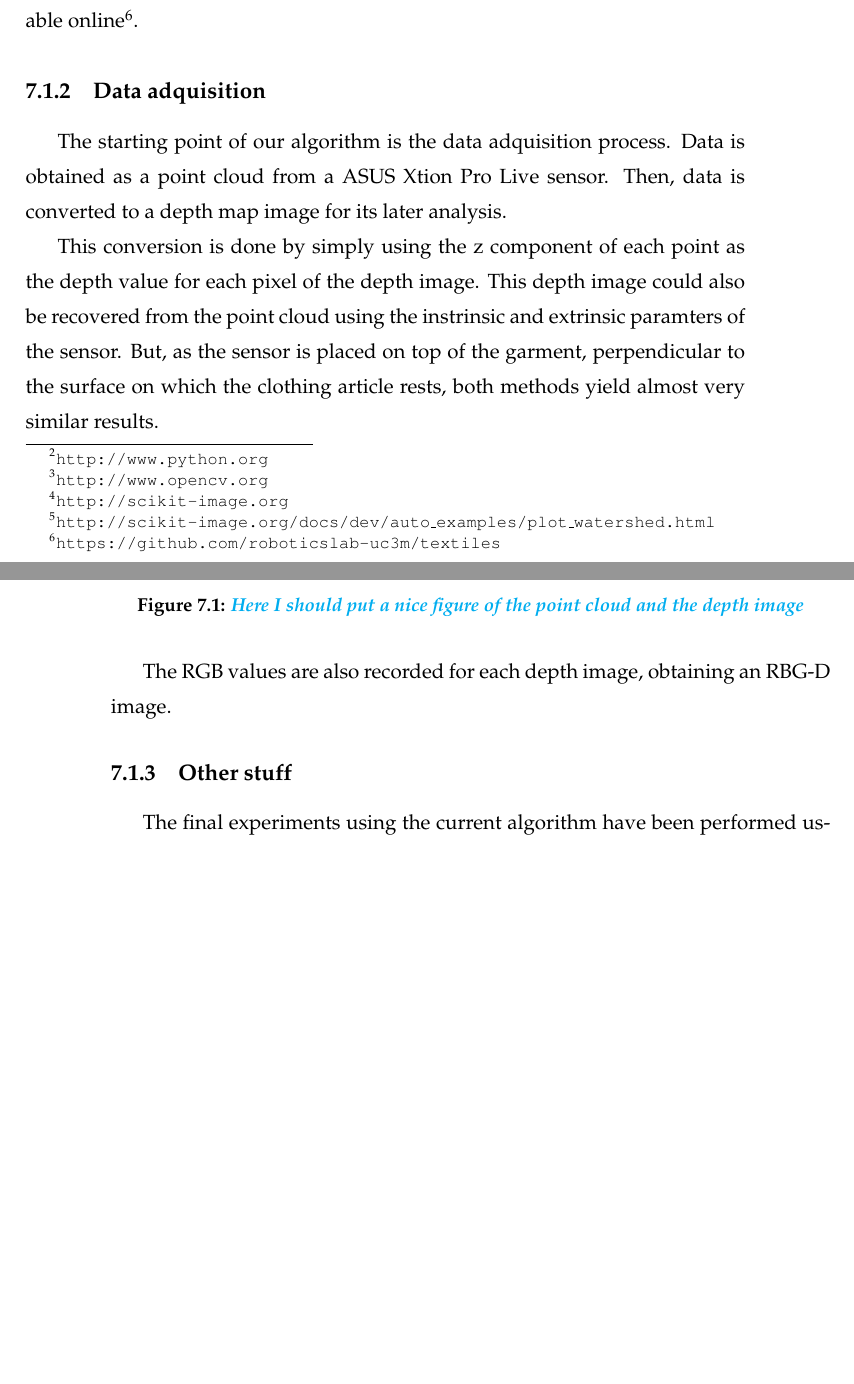
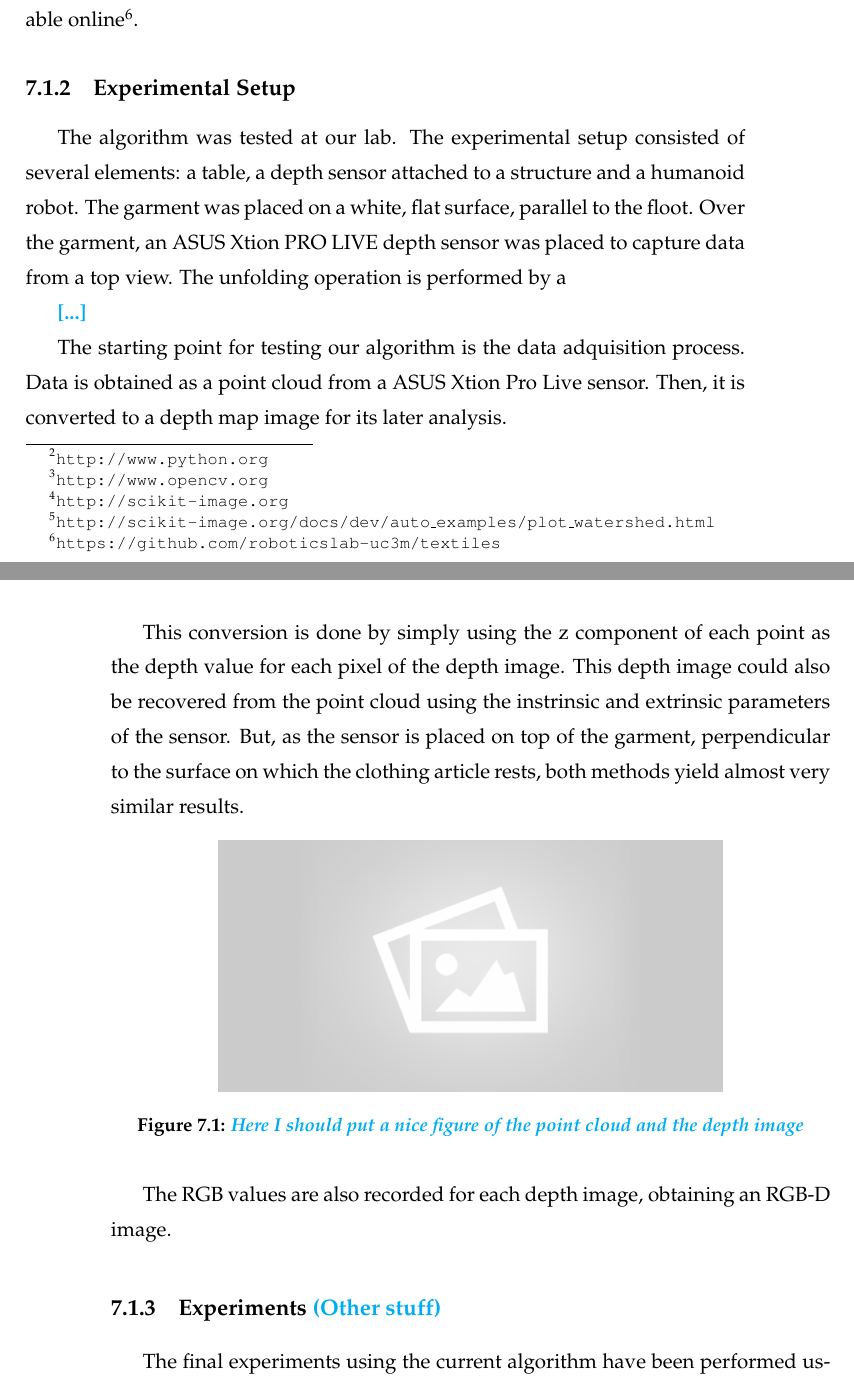
Before and after one commit to David-Estevez/master-thesis, a LaTeX thesis (master_thesis.tex, which reads experiments.tex): two parts of pages 60 and 61 of 67 before the commit and two parts of pages 60 and 61 of 69 after it, joined at a grey line, cut so that both start at the same text, the shorter picture padded with empty space. Compiled offline with pdfLaTeX.

Commit message:
Add Experimental Setup to Experiments

```diff
--- a/experiments.tex
+++ b/experiments.tex
@@ -10,12 +11,16 @@
 
 The whole unfolding algorithm implementation is Open Source, and is available online\footnote{\url{https://github.com/roboticslab-uc3m/textiles}}.
 
-\subsection{Data adquisition}
-\label{data_adquisition}
+\subsection{Experimental Setup}
+\label{experiments:expermimental_setup}
 
-The starting point of our algorithm is the data adquisition process. Data is obtained as a point cloud from a ASUS Xtion Pro Live sensor. Then, data is converted to a depth map image for its later analysis.
+The algorithm was tested at our lab. The experimental setup consisted of several elements: a table, a depth sensor attached to a structure and a humanoid robot. The garment was placed on a white, flat surface, parallel to the floot. Over the garment, an ASUS Xtion PRO LIVE depth sensor was placed to capture data from a top view. The unfolding operation is performed by a
 
-This conversion is done by simply using the z component of each point as the depth value for each pixel of the depth image. This depth image could also be recovered from the point cloud using the instrinsic and extrinsic paramters of the sensor. But, as the sensor is placed on top of the garment, perpendicular to the surface on which the clothing article rests, both methods yield almost very similar results.
+\comment{[...]}
+
+The starting point for testing our algorithm is the data adquisition process. Data is obtained as a point cloud from a ASUS Xtion Pro Live sensor. Then, it is converted to a depth map image for its later analysis.
+
+This conversion is done by simply using the z component of each point as the depth value for each pixel of the depth image. This depth image could also be recovered from the point cloud using the instrinsic and extrinsic parameters of the sensor. But, as the sensor is placed on top of the garment, perpendicular to the surface on which the clothing article rests, both methods yield almost very similar results.
 
 \begin{figure}[thpb]
     \centering
@@ -25,9 +30,10 @@
     \label{fig:point_cloud_and_depth_image}
 \end{figure}
 
-The RGB values are also recorded for each depth image, obtaining an RBG-D image.
+The RGB values are also recorded for each depth image, obtaining an RGB-D image.
 
-\subsection{Other stuff}
+\subsection{Experiments \comment{(Other stuff)}}
+\label{experiments:experiments}
 
 The final experiments using the current algorithm have been performed using an ASUS Xtion PRO LIVE at 640x480 RGB and depth streams (30 fps).
 To simplify the image analysis, the sensor is placed on top of the working surface  providing a bird's eye view over the cloth folding environment, with its image plane almost parallel to the working surface.
```
Also changed, not shown: experiments.tex (1 more changed lines).
